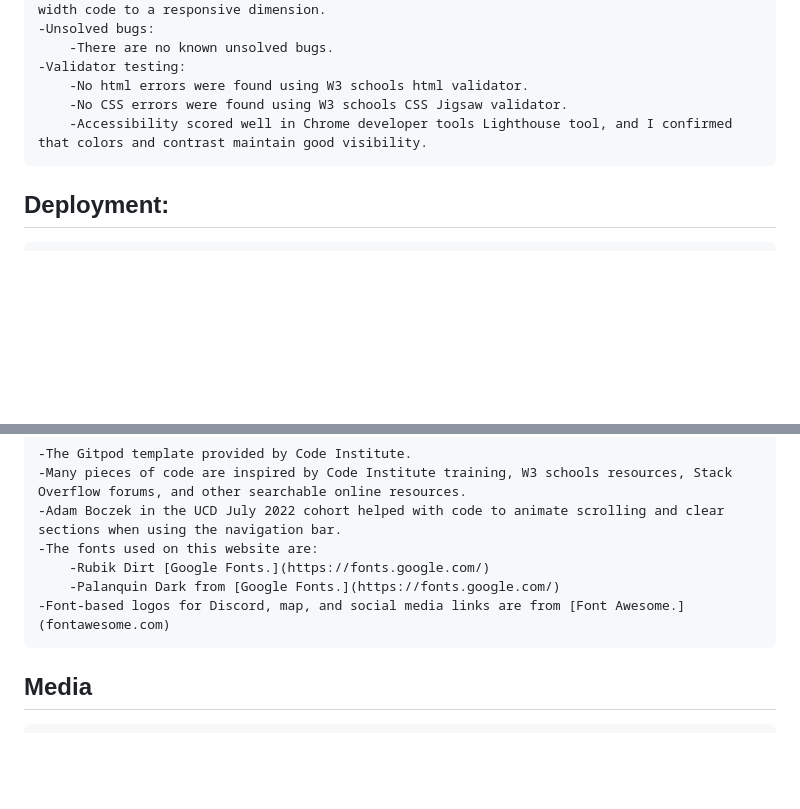
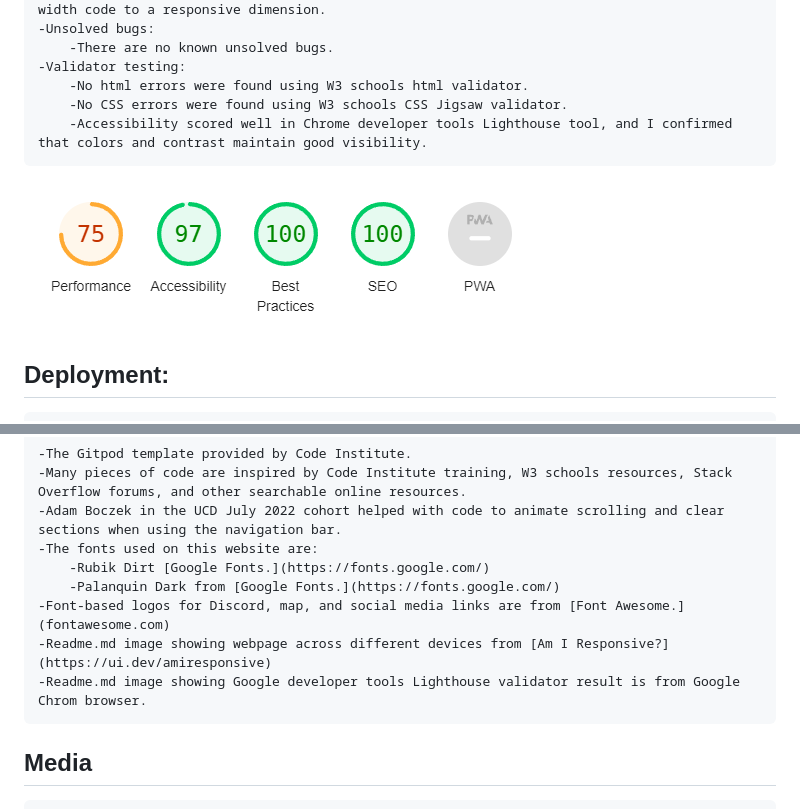
Before and after one commit to WSMorrison/Secret-model-club, a Markdown page: readme.md, 2 parts joined by grey strips. Rendered like a GitHub page; pictures changed too: assets/images/validator_test.png (added); blank space fills up the shorter version.

Commit message:
Add vailidator testing to readme.

```diff
--- a/readme.md
+++ b/readme.md
@@ -89,6 +89,8 @@ Users of the SKRT modl klub website will be able to find links to the appropriat
         -No CSS errors were found using W3 schools CSS Jigsaw validator.
         -Accessibility scored well in Chrome developer tools Lighthouse tool, and I confirmed that colors and contrast maintain good visibility.
 
+![Screengrab of Google developer tools Lighthouse validator result.](/assets/images/validator_test.png)
+
 ## Deployment:
 
     -The page is deployed on Github pages using the following procedure:
@@ -107,6 +109,8 @@ Users of the SKRT modl klub website will be able to find links to the appropriat
         -Rubik Dirt [Google Fonts.](https://fonts.google.com/)
         -Palanquin Dark from [Google Fonts.](https://fonts.google.com/)
     -Font-based logos for Discord, map, and social media links are from [Font Awesome.](fontawesome.com)
+    -Readme.md image showing webpage across different devices from [Am I Responsive?](https://ui.dev/amiresponsive)
+    -Readme.md image showing Google developer tools Lighthouse validator result is from Google Chrom browser.
 
 ## Media
 
```
